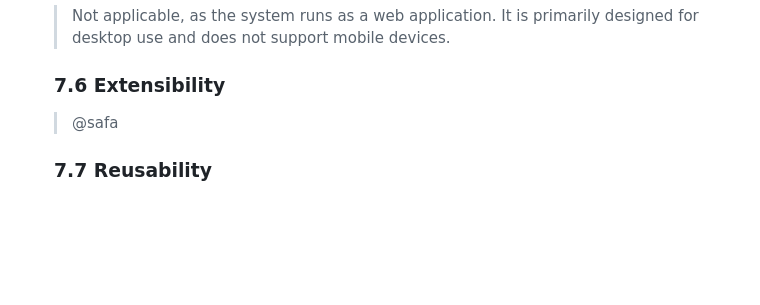
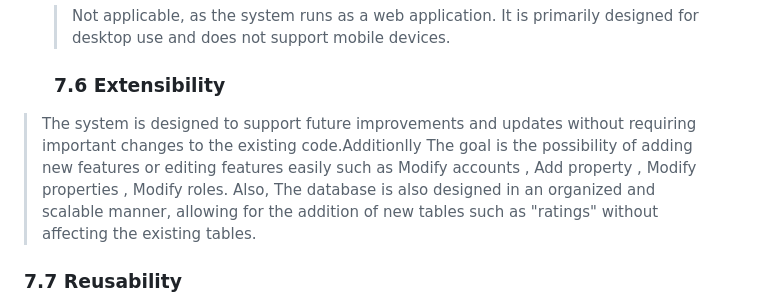
Before and after one commit to 00sos00/oose, a Markdown page: SRS.md, the part around the change. GitHub-like rendering; blank space fills up the shorter version.

Commit message:
Update SRS.md
Added extensibility

```diff
--- a/SRS.md
+++ b/SRS.md
@@ -269,7 +269,9 @@ The system relies on multiple connections to ensure security and efficieny in da
 
   ### 7.6 **Extensibility**
 
-  > @safa
+> The system is designed to support future improvements and updates  without requiring important changes to the existing code.Additionlly
+ The goal is the possibility of adding new features  or editing features easily such as Modify accounts , Add property , Modify properties , Modify roles. Also,
+  The database is also designed in an organized and scalable manner, allowing for the addition of new tables such as "ratings" without affecting the existing tables.
 
   ### 7.7 **Reusability**
 
```
